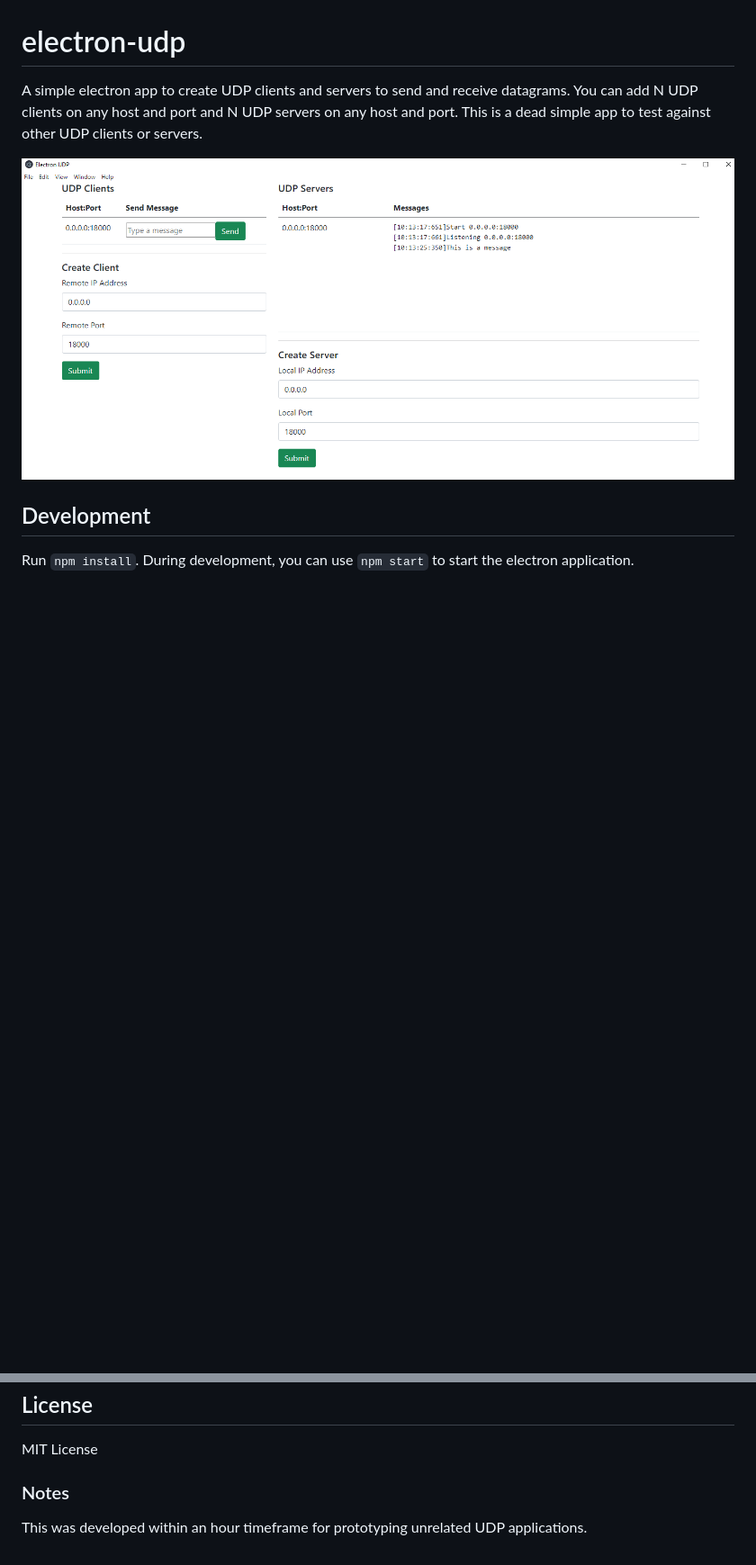
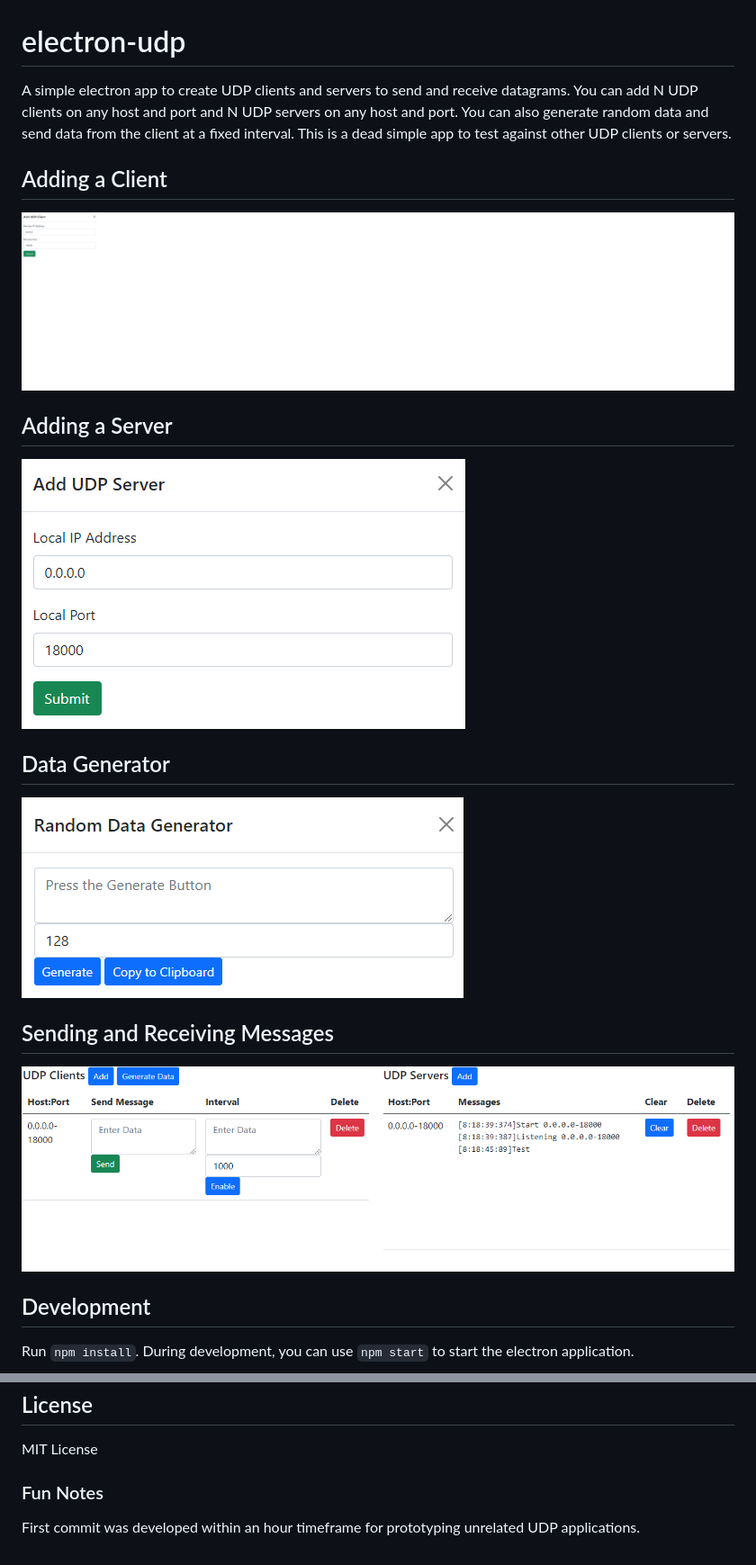
Before and after one commit to Voliware/electron-udp, a Markdown page: README.md, 2 parts joined by grey strips. Shown: that part at 90% size. GitHub-like rendering; pictures changed too: docs/s1.png (added), docs/s2.png (added), docs/s3.png (added); blank space fills up the shorter version.

Commit message:
1.5.0
- added copy to clipboard button
- added more screenshots

```diff
--- a/README.md
+++ b/README.md
@@ -1,7 +1,17 @@
 # electron-udp
-A simple electron app to create UDP clients and servers to send and receive datagrams. You can add N UDP clients on any host and port and N UDP servers on any host and port. This is a dead simple app to test against other UDP clients or servers.
+A simple electron app to create UDP clients and servers to send and receive datagrams. You can add N UDP clients on any host and port and N UDP servers on any host and port. You can also generate random data and send data from the client at a fixed interval. This is a dead simple app to test against other UDP clients or servers.
 
-![Screenshot](docs/screenshot.png)
+## Adding a Client
+![Adding a Client](docs/s1.png)
+
+## Adding a Server
+![Adding a Server](docs/s2.png)
+
+## Data Generator
+![Data Generator](docs/s3.png)
+
+## Sending and Receiving Messages
+![Sending Messages](docs/s4.png)
 
 ## Development
 Run `npm install`. During development, you can use `npm start` to start the electron application.
@@ -12,5 +22,5 @@ To build for distribution (exe and associated files) run `npm run build`. Conten
 ## License
 MIT License
 
-### Notes
-This was developed within an hour timeframe for prototyping unrelated UDP applications.
+### Fun Notes
+First commit was developed within an hour timeframe for prototyping unrelated UDP applications.
```
Also changed, not shown: 3 other files.
